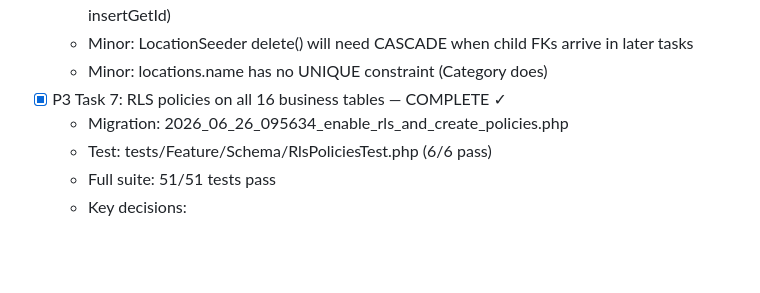
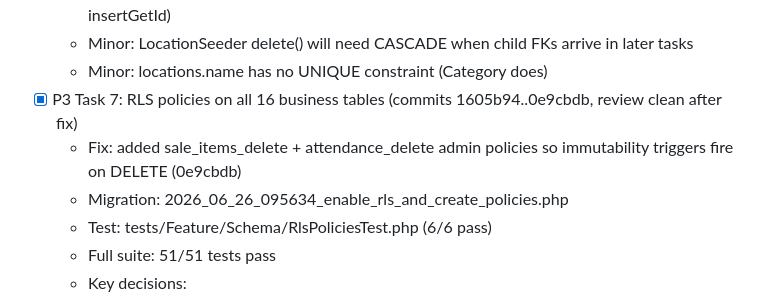
Before and after one commit to ocklandlauwo-cpu/hair-and-beauty, a Markdown page: .superpowers/sdd/progress.md, the part around the change. Drawn GitHub-style; blank space fills up the shorter version.

Commit message:
chore: update Phase 3 progress ledger — all 7 tasks complete

```diff
--- a/.superpowers/sdd/progress.md
+++ b/.superpowers/sdd/progress.md
@@ -47,7 +47,8 @@ _Started: 2026-06-24_
   - Note: Phase 2 auth+GUC tests fixed for FK enforcement (hardcoded location_id → insertGetId)
   - Minor: LocationSeeder delete() will need CASCADE when child FKs arrive in later tasks
   - Minor: locations.name has no UNIQUE constraint (Category does)
-- [x] P3 Task 7: RLS policies on all 16 business tables — COMPLETE ✓
+- [x] P3 Task 7: RLS policies on all 16 business tables (commits 1605b94..0e9cbdb, review clean after fix)
+  - Fix: added sale_items_delete + attendance_delete admin policies so immutability triggers fire on DELETE (0e9cbdb)
   - Migration: 2026_06_26_095634_enable_rls_and_create_policies.php
   - Test: tests/Feature/Schema/RlsPoliciesTest.php (6/6 pass)
   - Full suite: 51/51 tests pass
```
